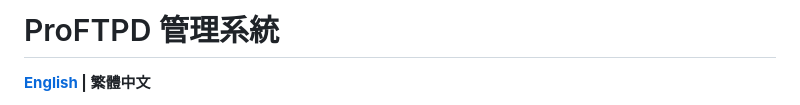
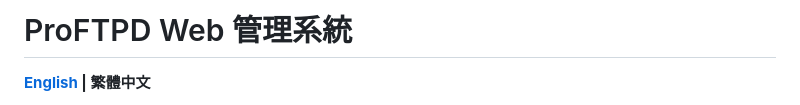
Before and after one commit to bareck/MoniProFtpdAdmin, a Markdown page: README-tw.md, the part around the change. Drawn GitHub-style.

```diff
--- a/README-tw.md
+++ b/README-tw.md
@@ -1,4 +1,4 @@
-# ProFTPD 管理系統
+# ProFTPD Web 管理系統
 
 **[English](README.md) | 繁體中文**
 
```
Also changed, not shown: README.md (+1 -1 lines).
